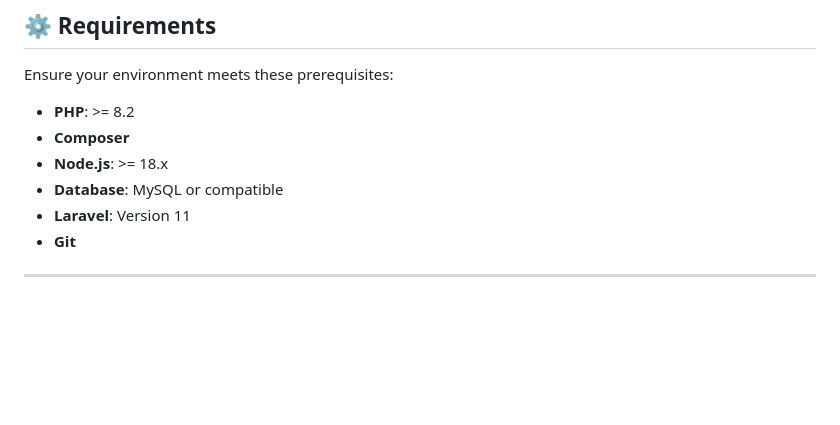
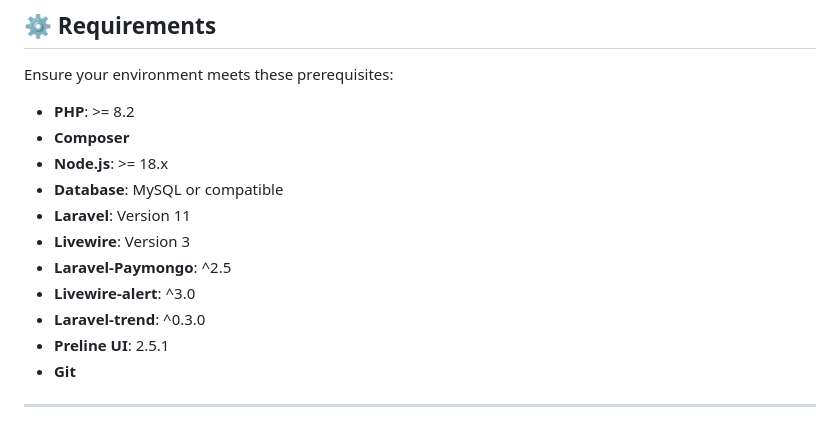
Before and after one commit to michaelmacalde/sidlak-vet-appoinment-and-pet-shop, a Markdown page: README.md, the part around the change. GitHub-like rendering; blank space fills up the shorter version.

```diff
--- a/README.md
+++ b/README.md
@@ -36,6 +36,11 @@ Ensure your environment meets these prerequisites:
 - **Node.js**: >= 18.x
 - **Database**: MySQL or compatible
 - **Laravel**: Version 11
+- **Livewire**: Version 3
+- **Laravel-Paymongo**: ^2.5
+- **Livewire-alert**: ^3.0
+- **Laravel-trend**: ^0.3.0
+- **Preline UI**: 2.5.1
 - **Git**
 
 ---
```
